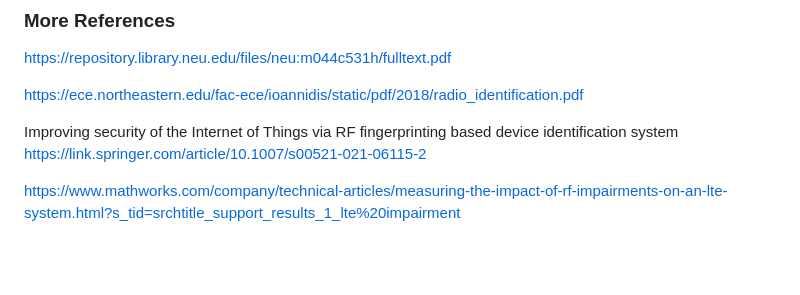
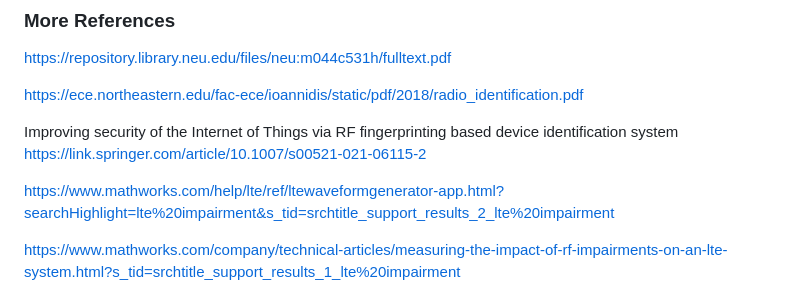
Before and after one commit to chrimson/ML-LTE-RFF, a Markdown page: README.md, the part around the change. Rendered like a GitHub page; blank space fills up the shorter version.

```diff
--- a/README.md
+++ b/README.md
@@ -67,6 +67,8 @@ gnuradio-companion
 
 Improving security of the Internet of Things via RF fingerprinting based device identification system [https://link.springer.com/article/10.1007/s00521-021-06115-2](https://link.springer.com/article/10.1007/s00521-021-06115-2)
 
+https://www.mathworks.com/help/lte/ref/ltewaveformgenerator-app.html?searchHighlight=lte%20impairment&s_tid=srchtitle_support_results_2_lte%20impairment
+
 https://www.mathworks.com/company/technical-articles/measuring-the-impact-of-rf-impairments-on-an-lte-system.html?s_tid=srchtitle_support_results_1_lte%20impairment
 
 Performance Evaluation of LTE Radio Fingerprinting using Field Measurements [https://ieeexplore.ieee.org/document/7454387](https://ieeexplore.ieee.org/document/7454387)
```
